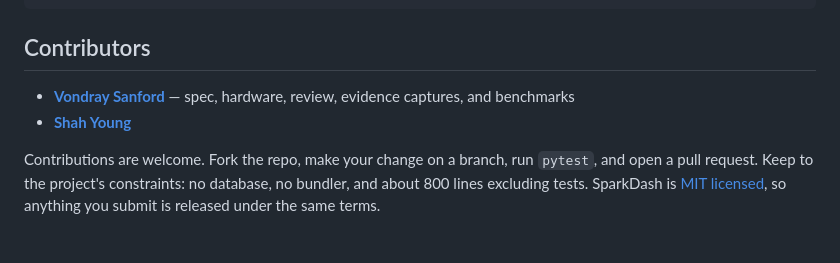
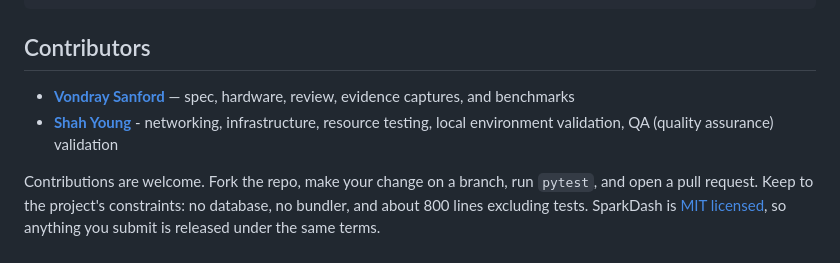
Before and after one commit to vondraysanford/SparkDash, a Markdown page: README.md, the part around the change. Drawn GitHub-style.

Commit message:
Revise contributor section in README
Updated contributor roles for clarity and detail.

```diff
--- a/README.md
+++ b/README.md
@@ -150,9 +150,8 @@ Keep the code under about 800 lines excluding tests.
 
 ## Contributors
 
-- **[Vondray Sanford](https://github.com/vondraysanford)** — spec, hardware,
-  review, evidence captures, and benchmarks
-- **[Shah Young](https://github.com/shah-young)**
+- **[Vondray Sanford](https://github.com/vondraysanford)** — spec, hardware, review, evidence captures, and benchmarks
+- **[Shah Young](https://github.com/shah-young)** - networking, infrastructure, resource testing, local environment validation, QA (quality assurance) validation
 
 Contributions are welcome. Fork the repo, make your change on a branch, run
 `pytest`, and open a pull request. Keep to the project's constraints: no
```
